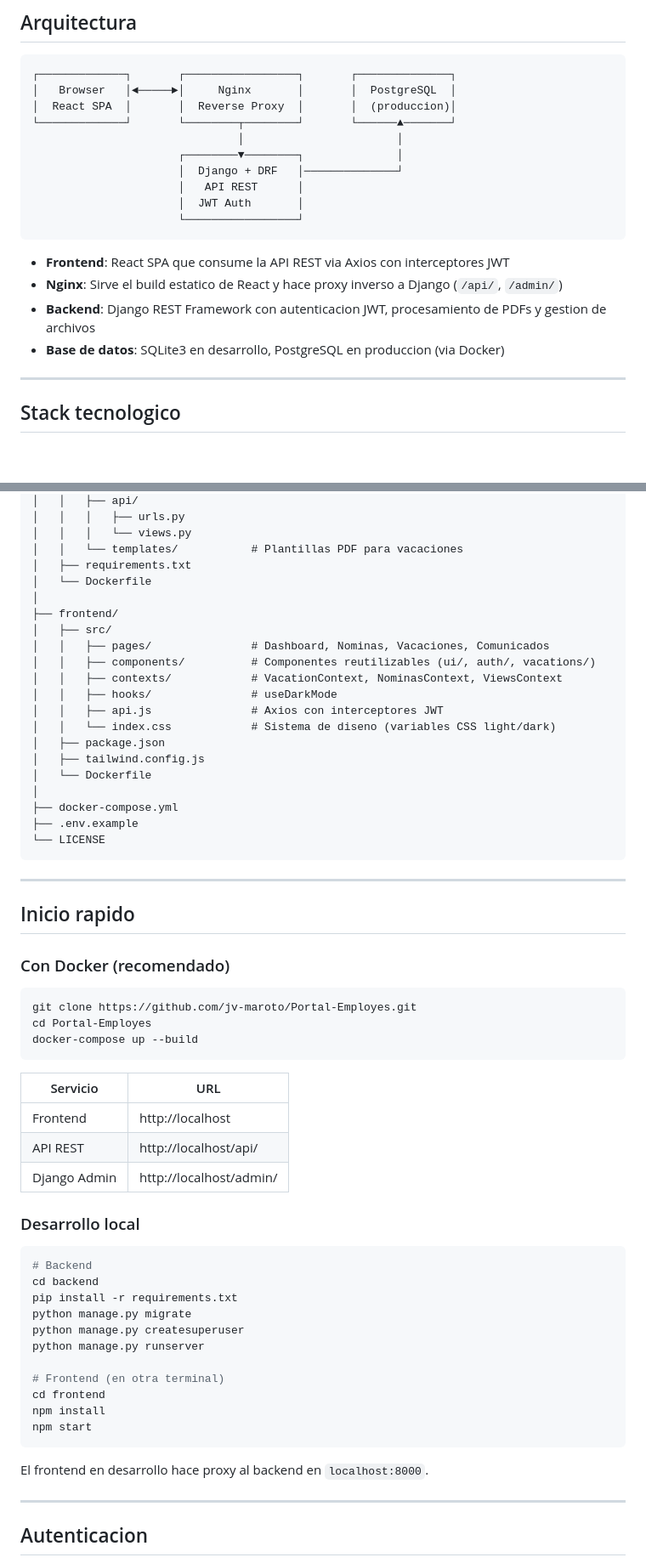
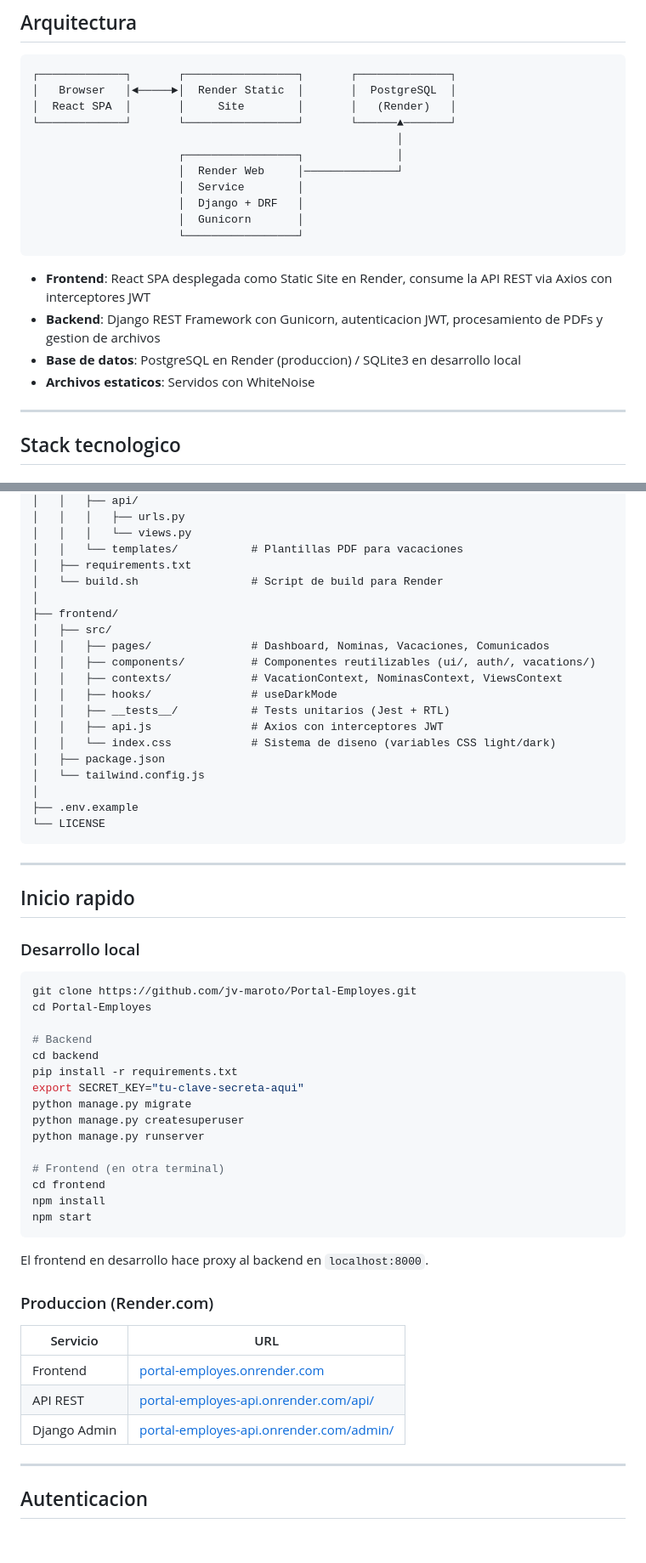
Before and after one commit to jv-maroto/Portal-Employes, a Markdown page: README.md, 2 parts joined by grey strips. Shown at 85% size. Drawn GitHub-style; blank space fills up the shorter version.

Commit message:
Actualizar README: URLs de producción, arquitectura Render, quitar localhost
- Reemplazar diagrama Nginx por arquitectura Render (Static Site + Web Service)
- Actualizar Inicio rápido con URLs de producción
- Quitar sección Docker, añadir sección Producción (Render.com)
- Actualizar estructura del proyecto (tests, build.sh)
- Corregir tiempos de expiración JWT

Co-Authored-By: Claude Opus 4.6 <noreply@anthropic.com>

````diff
--- a/README.md
+++ b/README.md
@@ -80,21 +80,22 @@ Sistema integral de gestion empresarial para empleados. Dashboard centralizado,
 
 ```
 ┌─────────────┐       ┌─────────────────┐       ┌──────────────┐
-│   Browser   │◄─────►│     Nginx       │       │  PostgreSQL  │
-│  React SPA  │       │  Reverse Proxy  │       │  (produccion)│
-└─────────────┘       └────────┬────────┘       └──────▲───────┘
-                               │                       │
-                      ┌────────▼────────┐              │
-                      │  Django + DRF   │──────────────┘
-                      │   API REST      │
-                      │  JWT Auth       │
+│   Browser   │◄─────►│  Render Static  │       │  PostgreSQL  │
+│  React SPA  │       │     Site        │       │   (Render)   │
+└─────────────┘       └─────────────────┘       └──────▲───────┘
+                                                       │
+                      ┌─────────────────┐              │
+                      │  Render Web     │──────────────┘
+                      │  Service        │
+                      │  Django + DRF   │
+                      │  Gunicorn       │
                       └─────────────────┘
 ```
 
-- **Frontend**: React SPA que consume la API REST via Axios con interceptores JWT
-- **Nginx**: Sirve el build estatico de React y hace proxy inverso a Django (`/api/`, `/admin/`)
-- **Backend**: Django REST Framework con autenticacion JWT, procesamiento de PDFs y gestion de archivos
-- **Base de datos**: SQLite3 en desarrollo, PostgreSQL en produccion (via Docker)
+- **Frontend**: React SPA desplegada como Static Site en Render, consume la API REST via Axios con interceptores JWT
+- **Backend**: Django REST Framework con Gunicorn, autenticacion JWT, procesamiento de PDFs y gestion de archivos
+- **Base de datos**: PostgreSQL en Render (produccion) / SQLite3 en desarrollo local
+- **Archivos estaticos**: Servidos con WhiteNoise
 
 ---
 
@@ -135,7 +136,7 @@ Portal-Employes/
 │   │   │   └── views.py
 │   │   └── templates/           # Plantillas PDF para vacaciones
 │   ├── requirements.txt
-│   └── Dockerfile
+│   └── build.sh                 # Script de build para Render
 │
 ├── frontend/
 │   ├── src/
@@ -143,13 +144,12 @@ Portal-Employes/
 │   │   ├── components/          # Componentes reutilizables (ui/, auth/, vacations/)
 │   │   ├── contexts/            # VacationContext, NominasContext, ViewsContext
 │   │   ├── hooks/               # useDarkMode
+│   │   ├── __tests__/           # Tests unitarios (Jest + RTL)
 │   │   ├── api.js               # Axios con interceptores JWT
 │   │   └── index.css            # Sistema de diseno (variables CSS light/dark)
 │   ├── package.json
-│   ├── tailwind.config.js
-│   └── Dockerfile
+│   └── tailwind.config.js
 │
-├── docker-compose.yml
 ├── .env.example
 └── LICENSE
 ```
@@ -158,26 +158,16 @@ Portal-Employes/
 
 ## Inicio rapido
 
-### Con Docker (recomendado)
+### Desarrollo local
 
 ```bash
 git clone https://github.com/jv-maroto/Portal-Employes.git
 cd Portal-Employes
-docker-compose up --build
-```
 
-| Servicio | URL |
-|---|---|
-| Frontend | http://localhost |
-| API REST | http://localhost/api/ |
-| Django Admin | http://localhost/admin/ |
-
-### Desarrollo local
-
-```bash
 # Backend
 cd backend
 pip install -r requirements.txt
+export SECRET_KEY="tu-clave-secreta-aqui"
 python manage.py migrate
 python manage.py createsuperuser
 python manage.py runserver
@@ -189,6 +179,14 @@ npm start
 ```
 
 El frontend en desarrollo hace proxy al backend en `localhost:8000`.
+
+### Produccion (Render.com)
+
+| Servicio | URL |
+|---|---|
+| Frontend | [portal-employes.onrender.com](https://portal-employes.onrender.com) |
+| API REST | [portal-employes-api.onrender.com/api/](https://portal-employes-api.onrender.com/api/) |
+| Django Admin | [portal-employes-api.onrender.com/admin/](https://portal-employes-api.onrender.com/admin/) |
 
 ---
 
````
Also changed, not shown: other parts of README.md (+2 -2 lines).
